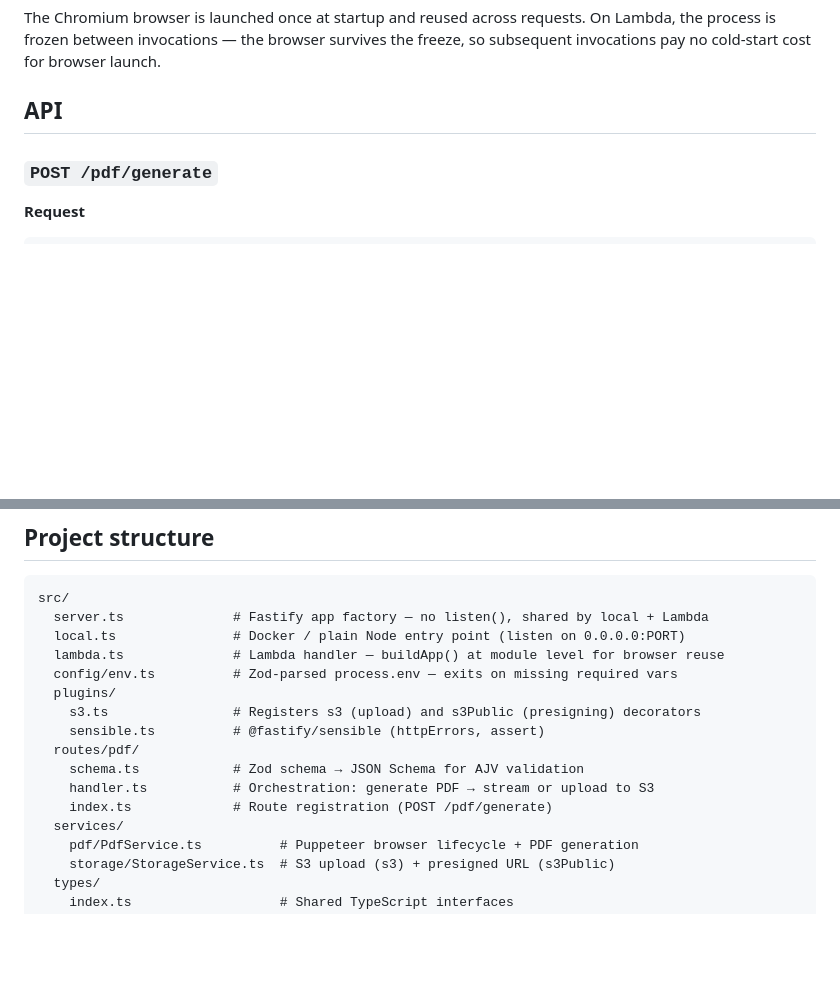
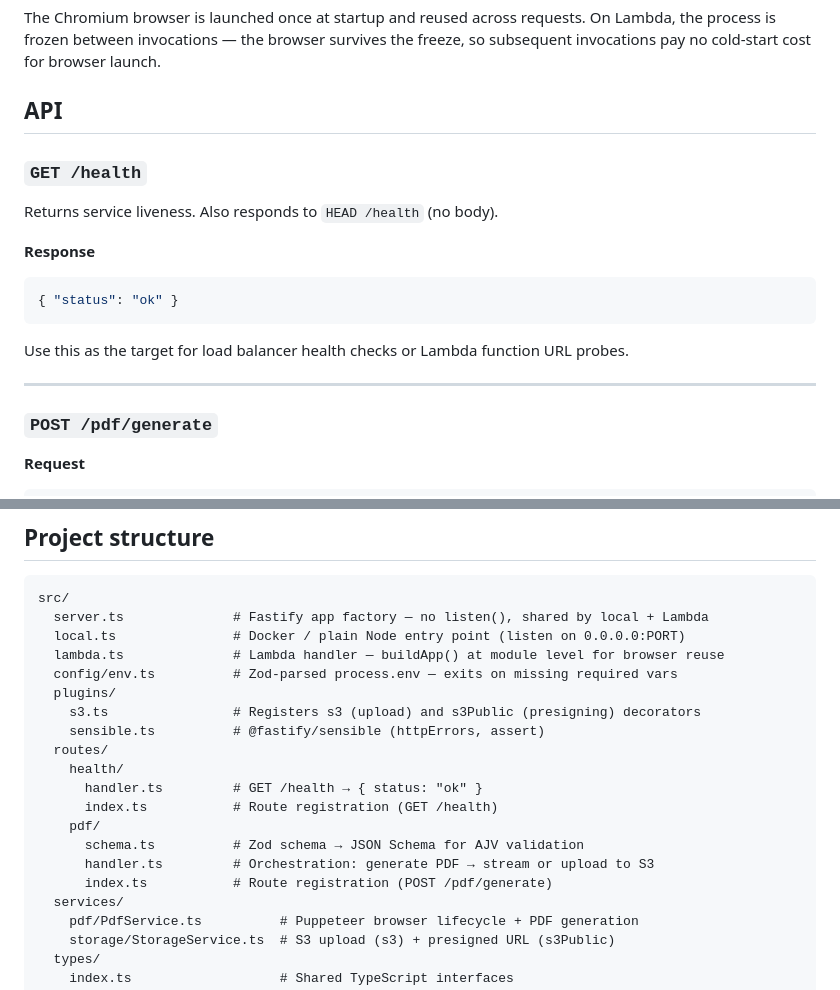
Before and after one commit to alegerber/folio, a Markdown page: README.md, 2 parts joined by grey strips. Rendered like a GitHub page; blank space fills up the shorter version.

Commit message:
update README and AGENTS

````diff
--- a/README.md
+++ b/README.md
@@ -12,6 +12,20 @@ HTML-to-PDF generation service built on Fastify 5, headless Chromium (Puppeteer)
 The Chromium browser is launched once at startup and reused across requests. On Lambda, the process is frozen between invocations — the browser survives the freeze, so subsequent invocations pay no cold-start cost for browser launch.
 
 ## API
+
+### `GET /health`
+
+Returns service liveness. Also responds to `HEAD /health` (no body).
+
+**Response**
+
+```json
+{ "status": "ok" }
+```
+
+Use this as the target for load balancer health checks or Lambda function URL probes.
+
+---
 
 ### `POST /pdf/generate`
 
@@ -138,10 +152,14 @@ src/
   plugins/
     s3.ts                # Registers s3 (upload) and s3Public (presigning) decorators
     sensible.ts          # @fastify/sensible (httpErrors, assert)
-  routes/pdf/
-    schema.ts            # Zod schema → JSON Schema for AJV validation
-    handler.ts           # Orchestration: generate PDF → stream or upload to S3
-    index.ts             # Route registration (POST /pdf/generate)
+  routes/
+    health/
+      handler.ts         # GET /health → { status: "ok" }
+      index.ts           # Route registration (GET /health)
+    pdf/
+      schema.ts          # Zod schema → JSON Schema for AJV validation
+      handler.ts         # Orchestration: generate PDF → stream or upload to S3
+      index.ts           # Route registration (POST /pdf/generate)
   services/
     pdf/PdfService.ts          # Puppeteer browser lifecycle + PDF generation
     storage/StorageService.ts  # S3 upload (s3) + presigned URL (s3Public)
````
Also changed, not shown: AGENTS.md (+24 -5 lines).
